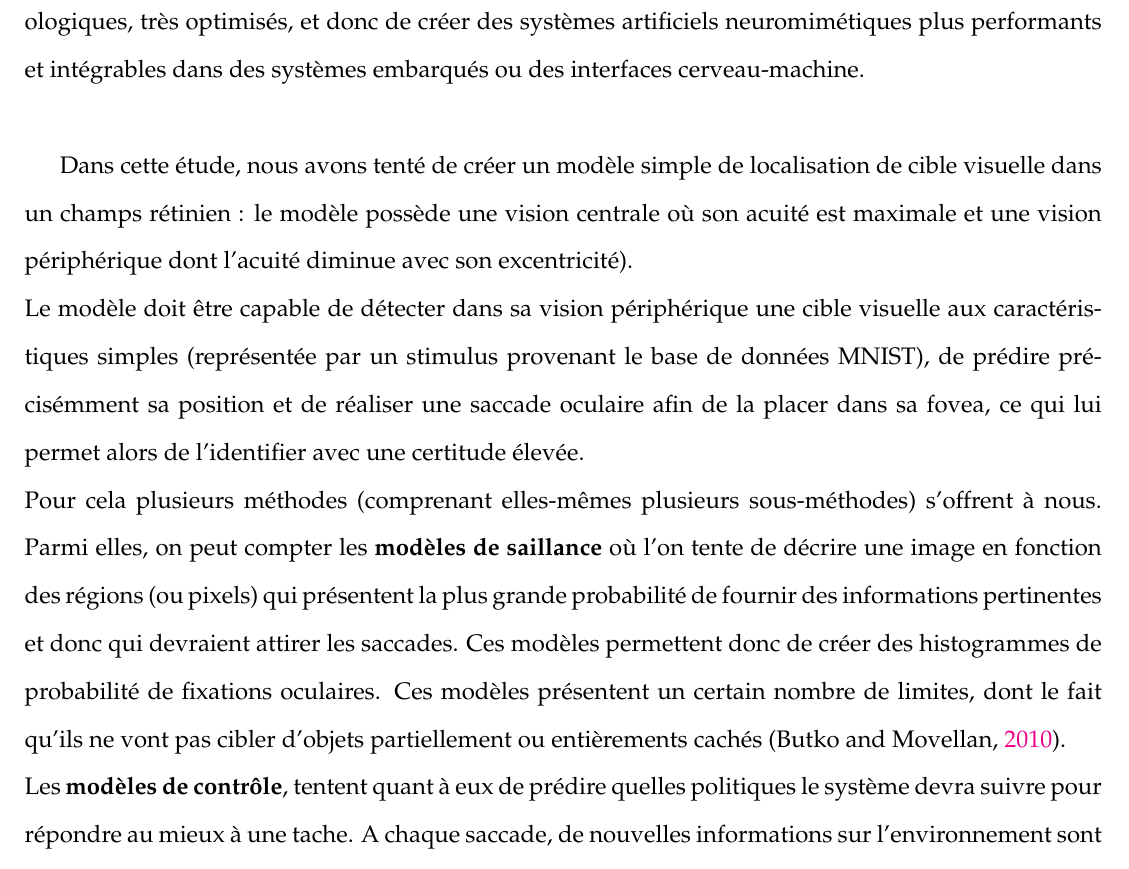
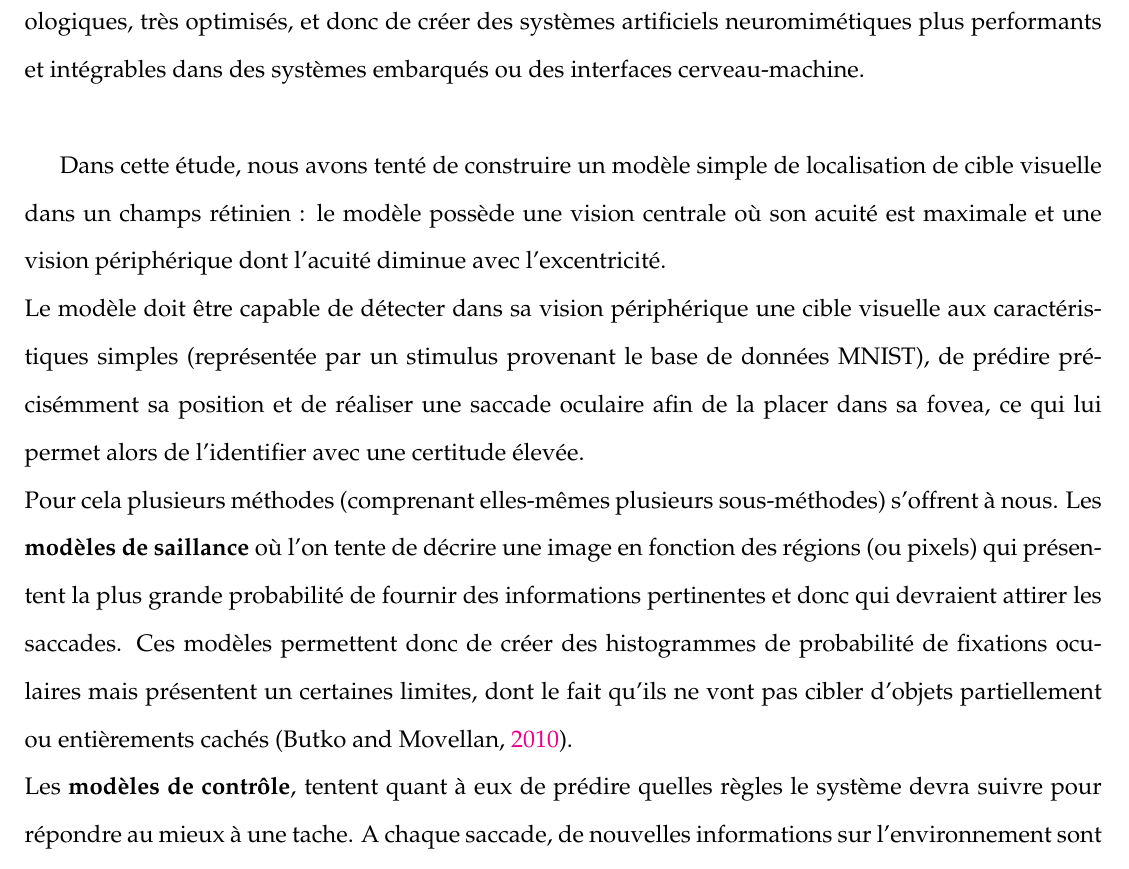
Before and after one commit to pierrealbiges/ActiveVision, a LaTeX thesis (LabBooks/Rapport_M2a/main.tex, which reads LabBooks/Rapport_M2a/Chapters/Introduction.tex): part of page 12 of 19, cut so that both start at the same text. Compiled offline with pdfLaTeX.

Commit message:
Modifs mineures Chap.1

```diff
--- a/LabBooks/Rapport_M2a/Chapters/Introduction.tex
+++ b/LabBooks/Rapport_M2a/Chapters/Introduction.tex
@@ -60,7 +60,7 @@ Mais ces modèles ne sont pas une finalité en soi dans la compréhension du sys
 L'identification de ces points et la démonstration de ces théories peut passer par le domaine des neurosciences computationnelles, qui va tenter d'appliquer ces modèles mathématiques dans des modélisations du système nerveux. Au delà de la possible validation ou invalidation des modèles, les neurosciences computationnelles permettent de résoudre des problèmes d'ingénierie (puissance de calcul disponible, vitesse de traitement, adaptabilité à l'environnement, \ldots) en s'inspirant des systèmes biologiques, très optimisés, et donc de créer des systèmes artificiels neuromimétiques plus performants et intégrables dans des systèmes embarqués ou des interfaces cerveau-machine.\\
 
 %Valider l'une des théories neurofonctionnelles de la détection de cible visuelle.
-Dans cette étude, nous avons tenté de créer un modèle simple de localisation de cible visuelle dans un champs rétinien : le modèle possède une vision centrale où son acuité est maximale et une vision périphérique dont l'acuité diminue avec son excentricité).\\
+Dans cette étude, nous avons tenté de construire un modèle simple de localisation de cible visuelle dans un champs rétinien : le modèle possède une vision centrale où son acuité est maximale et une vision périphérique dont l'acuité diminue avec l'excentricité.\\
 Le modèle doit être capable de détecter dans sa vision périphérique une cible visuelle aux caractéristiques simples (représentée par un stimulus provenant le base de données MNIST), de prédire précisémment sa position et de réaliser une saccade oculaire afin de la placer dans sa fovea, ce qui lui permet alors de l'identifier avec une certitude élevée.\\
-Pour cela plusieurs méthodes (comprenant elles-mêmes plusieurs sous-méthodes) s'offrent à nous. Parmi elles, on peut compter les \textbf{modèles de saillance} où l'on tente de décrire une image en fonction des régions (ou pixels) qui présentent la plus grande probabilité de fournir des informations pertinentes et donc qui devraient attirer les saccades. Ces modèles permettent donc de créer des histogrammes de probabilité de fixations oculaires. Ces modèles présentent un certain nombre de limites, dont le fait qu'ils ne vont pas cibler d'objets partiellement ou entièrements cachés (\cite{Butko2010}).\\
-Les \textbf{modèles de contrôle}, tentent quant à eux de prédire quelles politiques le système devra suivre pour répondre au mieux à une tache. A chaque saccade, de nouvelles informations sur l'environnement sont collectées et permettent de changer l'opinion de l'agent sur le monde (\cite{Butko2010}).
+Pour cela plusieurs méthodes (comprenant elles-mêmes plusieurs sous-méthodes) s'offrent à nous. Les \textbf{modèles de saillance} où l'on tente de décrire une image en fonction des régions (ou pixels) qui présentent la plus grande probabilité de fournir des informations pertinentes et donc qui devraient attirer les saccades. Ces modèles permettent donc de créer des histogrammes de probabilité de fixations oculaires mais présentent un certaines limites, dont le fait qu'ils ne vont pas cibler d'objets partiellement ou entièrements cachés (\cite{Butko2010}).\\
+Les \textbf{modèles de contrôle}, tentent quant à eux de prédire quelles règles le système devra suivre pour répondre au mieux à une tache. A chaque saccade, de nouvelles informations sur l'environnement sont collectées et permettent de changer l'opinion de l'agent sur le monde (\cite{Butko2010}).
```
Also changed, not shown: LabBooks/Rapport_M2a/main.pdf, 2 other files.
